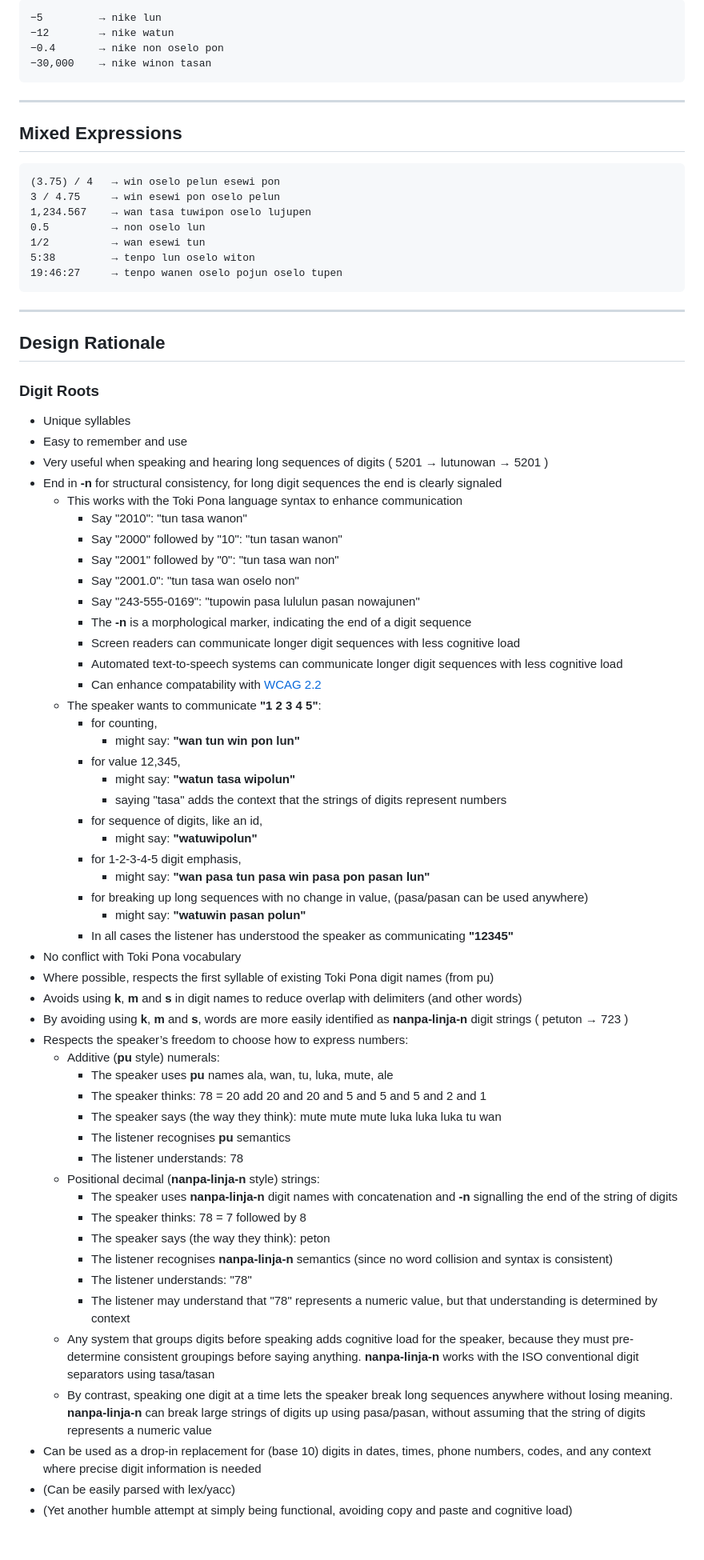
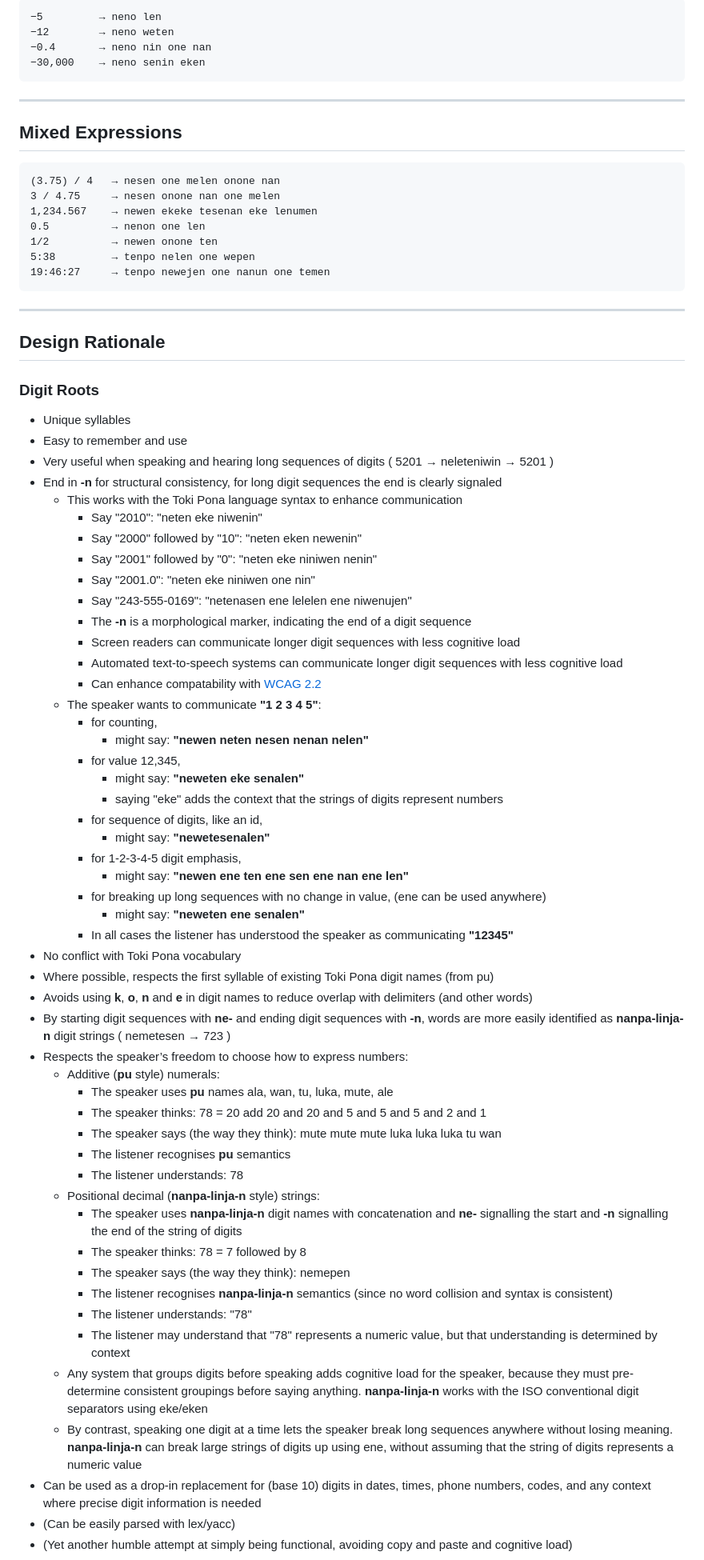
Before and after one commit to mndillon/toki-pona-nanpa-linja-n, a Markdown page: README.md, the part around one of its changes. Shown at 80% size. GitHub-like rendering; blank space fills up the shorter version.

````diff
--- a/README.md
+++ b/README.md
@@ -194,9 +204,9 @@ Prefix **nike** before any number:
 
 ```
-−5         → nike lun
-−12        → nike watun
-−0.4       → nike non oselo pon
-−30,000    → nike winon tasan
+−5         → neno len
+−12        → neno weten
+−0.4       → neno nin one nan
+−30,000    → neno senin eken
 ```
 
 ---
@@ -204,13 +214,13 @@ Prefix **nike** before any number:
 ## Mixed Expressions
 
 ```
-(3.75) / 4   → win oselo pelun esewi pon
-3 / 4.75     → win esewi pon oselo pelun
-1,234.567    → wan tasa tuwipon oselo lujupen
-0.5          → non oselo lun
-1/2          → wan esewi tun
-5:38         → tenpo lun oselo witon
-19:46:27     → tenpo wanen oselo pojun oselo tupen
+(3.75) / 4   → nesen one melen onone nan
+3 / 4.75     → nesen onone nan one melen
+1,234.567    → newen ekeke tesenan eke lenumen
+0.5          → nenon one len
+1/2          → newen onone ten
+5:38         → tenpo nelen one wepen
+19:46:27     → tenpo newejen one nanun one temen
 ```
 
 ---
@@ -220,35 +230,35 @@ Prefix **nike** before any number:
 ### Digit Roots
 - Unique syllables
 - Easy to remember and use
-- Very useful when speaking and hearing long sequences of digits ( 5201 → lutunowan → 5201 )
+- Very useful when speaking and hearing long sequences of digits ( 5201 → neleteniwin → 5201 )
 - End in **-n** for structural consistency, for long digit sequences the end is clearly signaled
   - This works with the Toki Pona language syntax to enhance communication
-    - Say "2010": "tun tasa wanon"
-    - Say "2000" followed by "10": "tun tasan wanon"
-    - Say "2001" followed by "0": "tun tasa wan non"
-    - Say "2001.0": "tun tasa wan oselo non"
-    - Say "243-555-0169": "tupowin pasa lululun pasan nowajunen"
+    - Say "2010": "neten eke niwenin"
+    - Say "2000" followed by "10": "neten eken newenin"
+    - Say "2001" followed by "0": "neten eke niniwen nenin"
+    - Say "2001.0": "neten eke niniwen one nin"
+    - Say "243-555-0169": "netenasen ene lelelen ene niwenujen"
     - The **-n** is a morphological marker, indicating the end of a digit sequence
     - Screen readers can communicate longer digit sequences with less cognitive load
     - Automated text-to-speech systems can communicate longer digit sequences with less cognitive load
     - Can enhance compatability with [WCAG 2.2](WCAG%202.2%20compliance%20claims.md)
   - The speaker wants to communicate **"1 2 3 4 5"**:
     - for counting,
-      - might say: **"wan tun win pon lun"**
+      - might say: **"newen neten nesen nenan nelen"**
     - for value 12,345,
-      - might say: **"watun tasa wipolun"**
-      - saying "tasa" adds the context that the strings of digits represent numbers
+      - might say: **"neweten eke senalen"**
+      - saying "eke" adds the context that the strings of digits represent numbers
     - for sequence of digits, like an id,
-      - might say: **"watuwipolun"**
+      - might say: **"newetesenalen"**
     - for 1-2-3-4-5 digit emphasis,
-      - might say: **"wan pasa tun pasa win pasa pon pasan lun"**
-    - for breaking up long sequences with no change in value, (pasa/pasan can be used anywhere)
-      - might say: **"watuwin pasan polun"**
+      - might say: **"newen ene ten ene sen ene nan ene len"**
+    - for breaking up long sequences with no change in value, (ene can be used anywhere)
+      - might say: **"neweten ene senalen"**
     - In all cases the listener has understood the speaker as communicating **"12345"**
 - No conflict with Toki Pona vocabulary
 - Where possible, respects the first syllable of existing Toki Pona digit names (from pu)
-- Avoids using **k**, **m** and **s** in digit names to reduce overlap with delimiters (and other words)
-- By avoiding using **k**, **m** and **s**, words are more easily identified as **nanpa-linja-n** digit strings ( petuton → 723 )
+- Avoids using **k**, **o**, **n** and **e** in digit names to reduce overlap with delimiters (and other words)
+- By starting digit sequences with **ne-** and ending digit sequences with **-n**, words are more easily identified as **nanpa-linja-n** digit strings ( nemetesen → 723 )
 - Respects the speaker’s freedom to choose how to express numbers:
   - Additive (**pu** style) numerals:
     - The speaker uses **pu** names ala, wan, tu, luka, mute, ale
@@ -257,14 +267,14 @@ Prefix **nike** before any number:
     - The listener recognises **pu** semantics
     - The listener understands: 78
   - Positional decimal (**nanpa-linja-n** style) strings:
-    - The speaker uses **nanpa-linja-n** digit names with concatenation and **-n** signalling the end of the string of digits
+    - The speaker uses **nanpa-linja-n** digit names with concatenation and **ne-** signalling the start and **-n** signalling the end of the string of digits
     - The speaker thinks: 78 = 7 followed by 8
-    - The speaker says (the way they think): peton
+    - The speaker says (the way they think): nemepen
     - The listener recognises **nanpa-linja-n** semantics (since no word collision and syntax is consistent)
     - The listener understands: "78"
     - The listener may understand that "78" represents a numeric value, but that understanding is determined by context
-  - Any system that groups digits before speaking adds cognitive load for the speaker, because they must pre-determine consistent groupings before saying anything.  **nanpa-linja-n** works with the ISO conventional digit separators using tasa/tasan
-  - By contrast, speaking one digit at a time lets the speaker break long sequences anywhere without losing meaning.  **nanpa-linja-n** can break large strings of digits up using pasa/pasan, without assuming that the string of digits represents a numeric value
+  - Any system that groups digits before speaking adds cognitive load for the speaker, because they must pre-determine consistent groupings before saying anything.  **nanpa-linja-n** works with the ISO conventional digit separators using eke/eken
+  - By contrast, speaking one digit at a time lets the speaker break long sequences anywhere without losing meaning.  **nanpa-linja-n** can break large strings of digits up using ene, without assuming that the string of digits represents a numeric value
 - Can be used as a drop-in replacement for (base 10) digits in dates, times, phone numbers, codes, and any context where precise digit information is needed
 - (Can be easily parsed with lex/yacc)
 - (Yet another humble attempt at simply being functional, avoiding copy and paste and cognitive load)
````
Also changed, not shown: other parts of README.md (+188 -201 lines), images/Phone Number Conversation v1.png, images/render_restaurant_menu.png, 1 other file.
